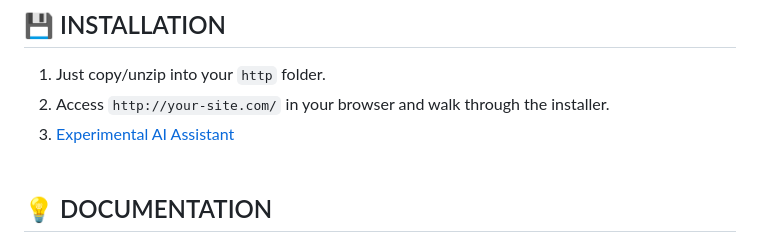
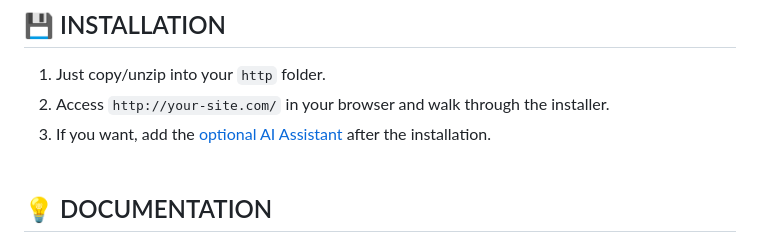
Before and after one commit to code-boxx/Storage-Boxx-PHP-Inventory-Management-System, a Markdown page: README.md, the part around the change. Drawn GitHub-style.

```diff
--- a/README.md
+++ b/README.md
@@ -34,7 +34,7 @@ Storage Boxx is an open-source PHP Inventory Management System. With a built-in
 ## :floppy_disk: INSTALLATION
 1) Just copy/unzip into your `http` folder.
 2) Access `http://your-site.com/` in your browser and walk through the installer.
-3) [Experimental AI Assistant](https://github.com/code-boxx/Storage-Boxx-AI)
+3) If you want, add the [optional AI Assistant](https://github.com/code-boxx/Storage-Boxx-AI) after the installation.
 <br><br>
 
 ## :bulb: DOCUMENTATION
```
